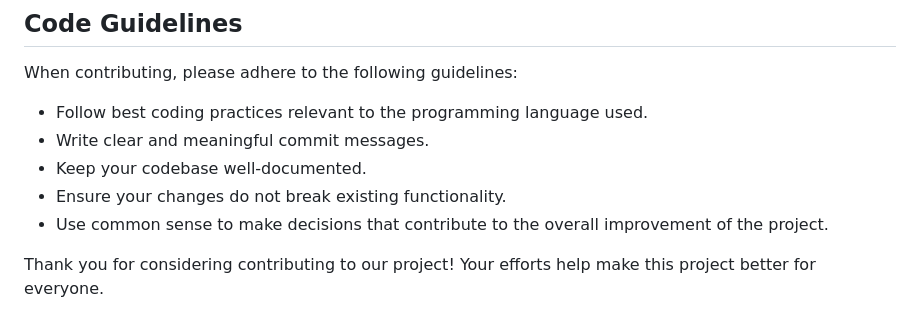
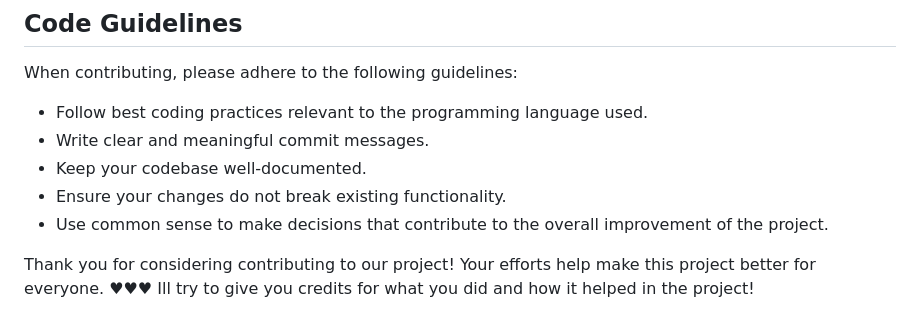
Before and after one commit to isaaclins/Discord-Python-RAT, a Markdown page: README.md, the part around the change. Rendered like a GitHub page.

```diff
--- a/README.md
+++ b/README.md
@@ -421,4 +421,5 @@ When contributing, please adhere to the following guidelines:
 - Ensure your changes do not break existing functionality.
 - Use common sense to make decisions that contribute to the overall improvement of the project.
 
-Thank you for considering contributing to our project! Your efforts help make this project better for everyone.
+Thank you for considering contributing to our project! Your efforts help make this project better for everyone. ♥♥♥
+Ill try to give you credits for what you did and how it helped in the project!
```
